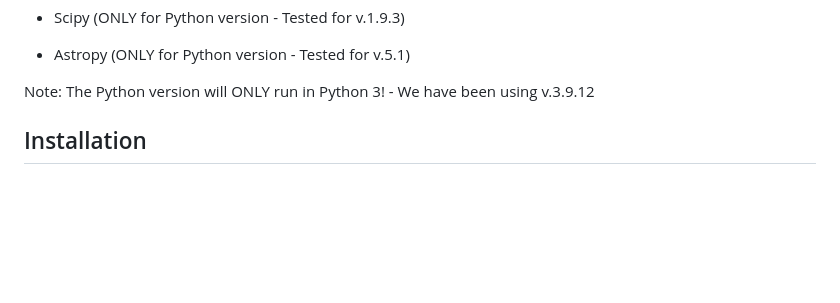
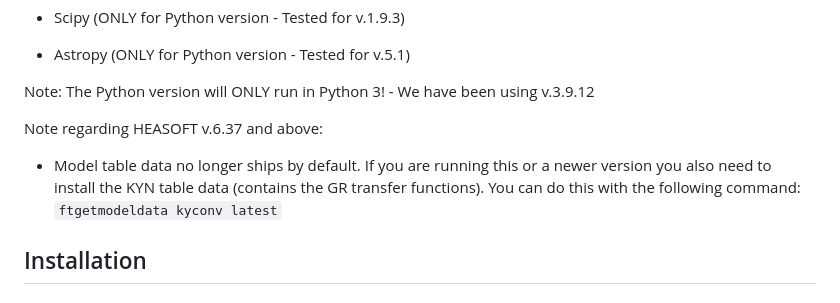
Before and after one commit to scotthgn/RELAGN, a Markdown page: README.md, the part around the change. GitHub-like rendering; blank space fills up the shorter version.

```diff
--- a/README.md
+++ b/README.md
@@ -32,6 +32,9 @@ without the necessary compilers...)
 * Astropy (ONLY for Python version - Tested for v.5.1)
 
 Note: The Python version will ONLY run in Python 3! - We have been using v.3.9.12
+
+Note regarding HEASOFT v.6.37 and above:
+  - Model table data no longer ships by default. If you are running this or a newer version you also need to install the KYN table data (contains the GR transfer functions). You can do this with the following command: `ftgetmodeldata kyconv latest`
 
 
 Installation
```
